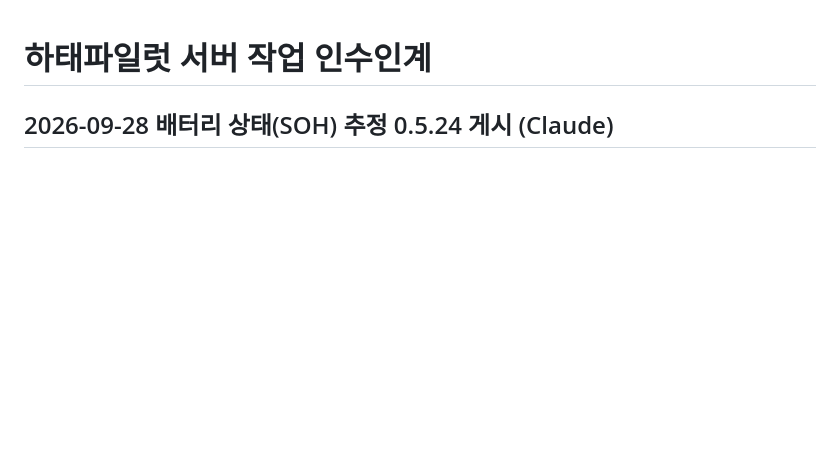
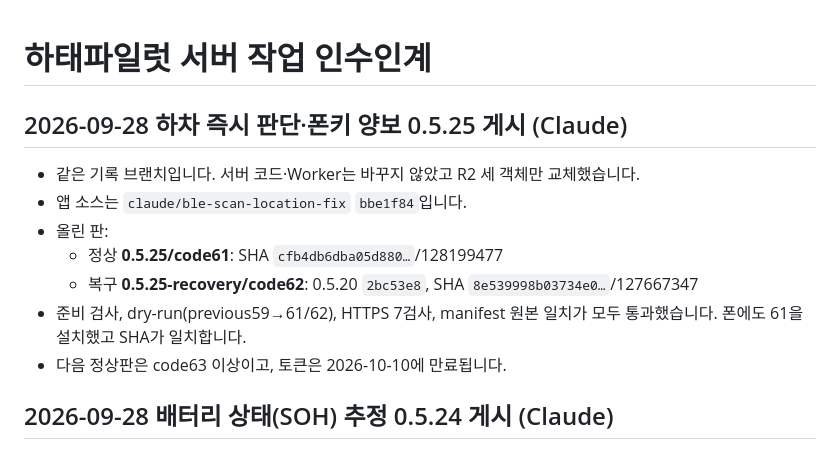
Before and after one commit to mr09101/hataepilot-wellknown, a Markdown page: HANDOFF.md, the part around the change. Drawn GitHub-style; blank space fills up the shorter version.

Commit message:
docs: 0.5.25 OTA 게시 기록(정상61·복구62)
- 하차 즉시 판단·도착 구간 BLE 재연결·폰키 양보판 게시, R2 세 객체 교체, HTTPS 7검사 통과, 폰 설치 SHA 일치

Co-Authored-By: Claude Opus 5.5 <noreply@anthropic.com>

```diff
--- a/HANDOFF.md
+++ b/HANDOFF.md
@@ -1,4 +1,14 @@
 # 하태파일럿 서버 작업 인수인계
+
+## 2026-09-28 하차 즉시 판단·폰키 양보 0.5.25 게시 (Claude)
+
+- 같은 기록 브랜치입니다. 서버 코드·Worker는 바꾸지 않았고 R2 세 객체만 교체했습니다.
+- 앱 소스는 `claude/ble-scan-location-fix` `bbe1f84`입니다.
+- 올린 판:
+  - 정상 **0.5.25/code61**: SHA `cfb4db6dba05d880…`/128199477
+  - 복구 **0.5.25-recovery/code62**: 0.5.20 `2bc53e8`, SHA `8e539998b03734e0…`/127667347
+- 준비 검사, dry-run(previous59→61/62), HTTPS 7검사, manifest 원본 일치가 모두 통과했습니다. 폰에도 61을 설치했고 SHA가 일치합니다.
+- 다음 정상판은 code63 이상이고, 토큰은 2026-10-10에 만료됩니다.
 
 ## 2026-09-28 배터리 상태(SOH) 추정 0.5.24 게시 (Claude)
 
```
